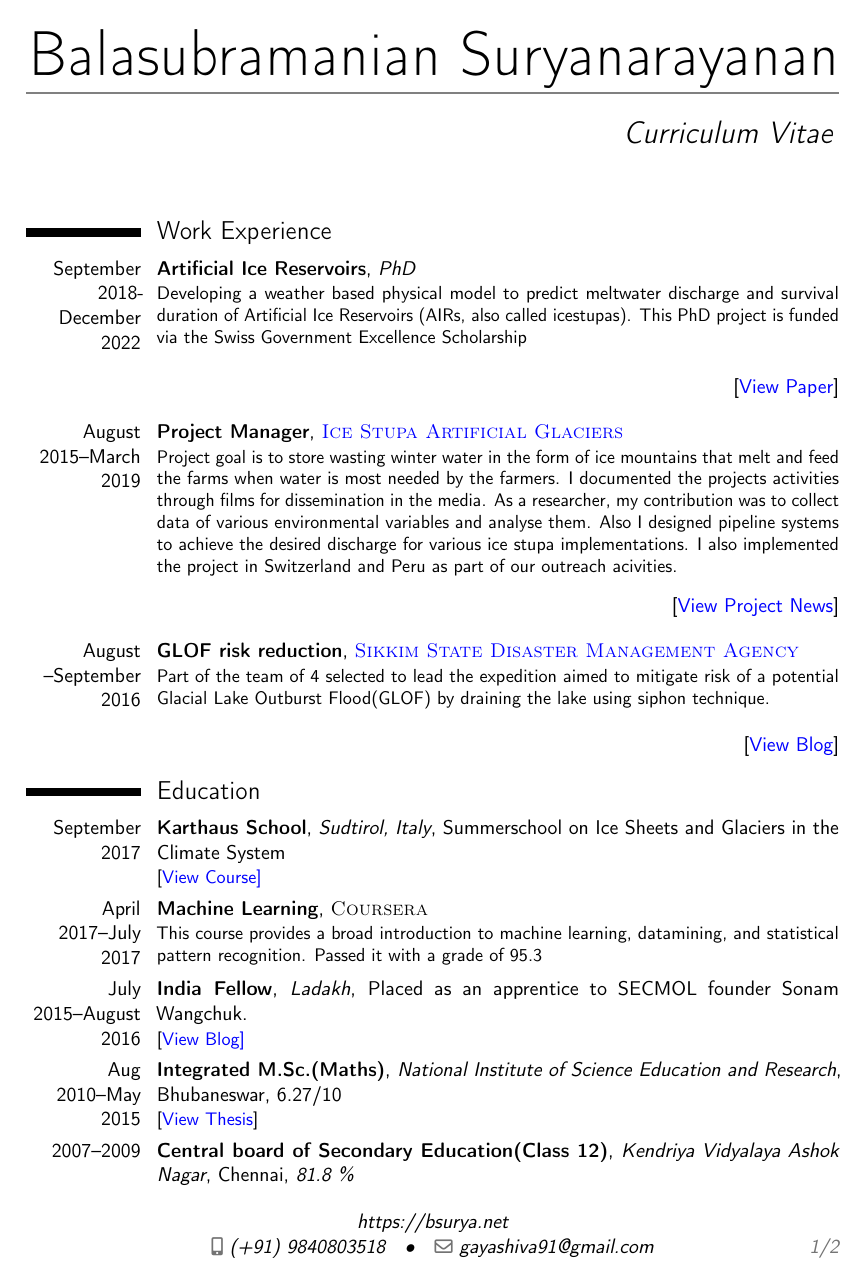
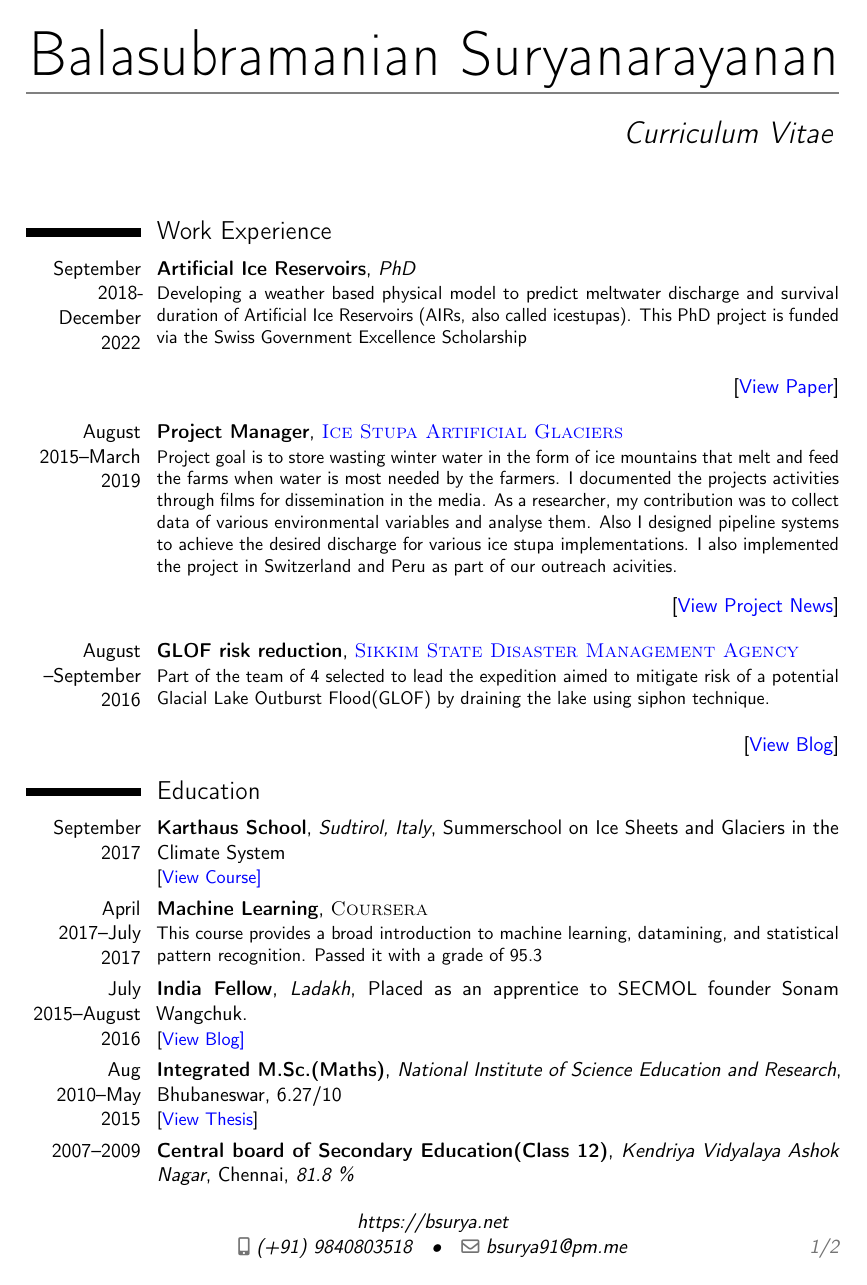
Before and after one commit to gayashiva/CV, a LaTeX CV (cv.tex): page 1 of 2. Compiled offline with pdfLaTeX.

Commit message:
SOR4D update

```diff
--- a/cv.tex
+++ b/cv.tex
@@ -56,7 +56,7 @@
 
 \mobile{(+91) 9840803518}
 
-\email{gayashiva91@gmail.com}
+\email{bsurya91@pm.me}
 \address{https://bsurya.net}
 
 %\photo[70pt][0.4pt]{pictures/15998} % The first bracket is the picture height, the second is the thickness of the frame around the picture (0pt for no frame)
```
